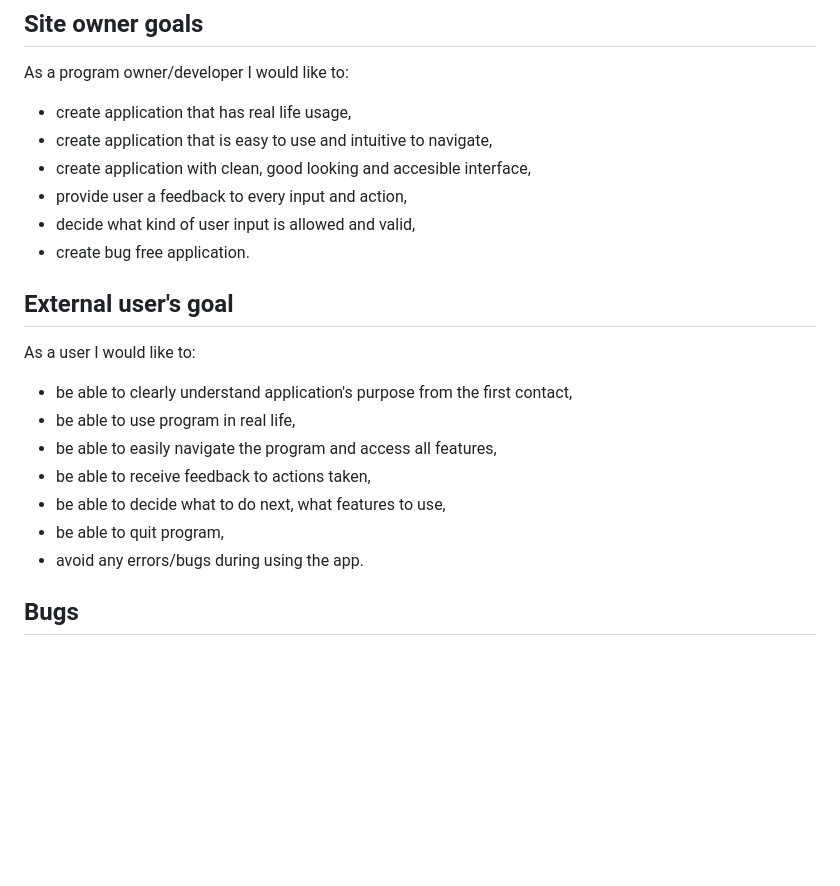
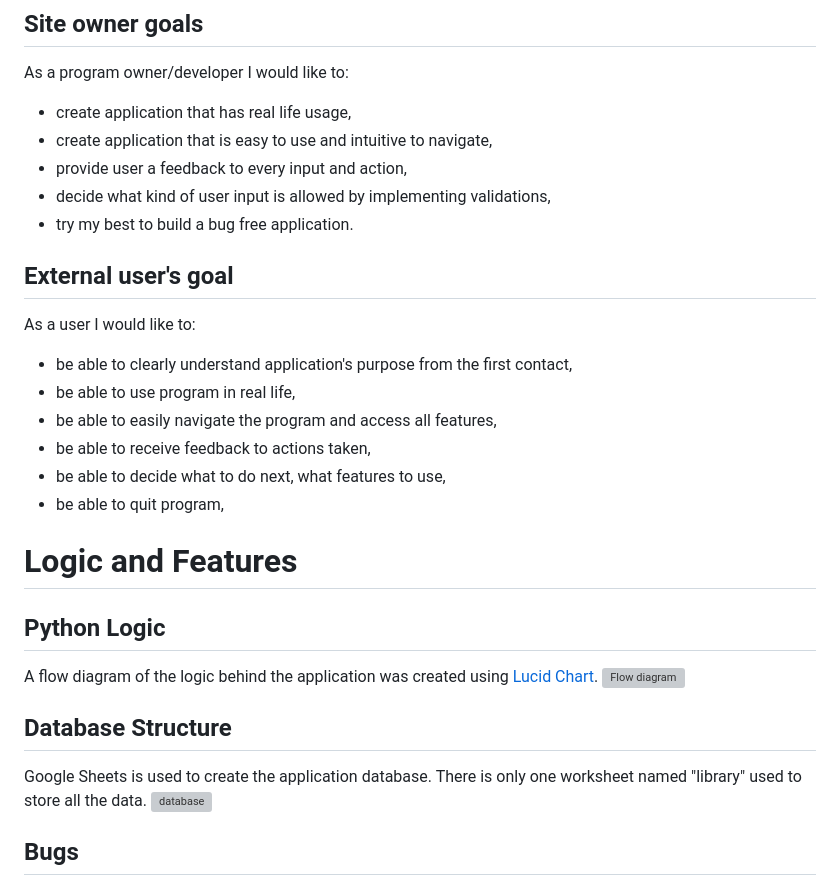
Before and after one commit to Aylamccarthy/home-library, a Markdown page: README.md, the part around the change printed below. Rendered like a GitHub page; blank space fills up the shorter version; grey boxes are pictures that could not be loaded.

```diff
--- a/README.md
+++ b/README.md
@@ -34,10 +68,10 @@ To achieve the strategy goals, I implemented the following features:
 As a program owner/developer I would like to:
 - create application that has real life usage,
 - create application that is easy to use and intuitive to navigate,
-- create application with clean, good looking and accesible interface,
 - provide user a feedback to every input and action,
-- decide what kind of user input is allowed and valid,
-- create bug free application.
+- decide what kind of user input is allowed by implementing validations,
+- try my best to build a bug free application.
+
 
 ##  External user's goal
 
@@ -48,7 +82,19 @@ As a user I would like to:
 - be able to receive feedback to actions taken,
 - be able to decide what to do next, what features to use,
 - be able to quit program,
-- avoid any errors/bugs during using the app.
+
+# Logic and Features
+
+## Python Logic
+
+A flow diagram of the logic behind the application was created using [Lucid Chart](https://www.lucidchart.com/).
+![Flow diagram]()
+
+## Database Structure
+
+Google Sheets is used to create the application database. There is only one worksheet named "library" used to store all the data.
+![database](../home-library/views/images/database.png)
+
 
 
 ## Bugs
```
Also changed, not shown: other parts of README.md (+34 -0 lines), views/images/database.png (added), 1 other file.
